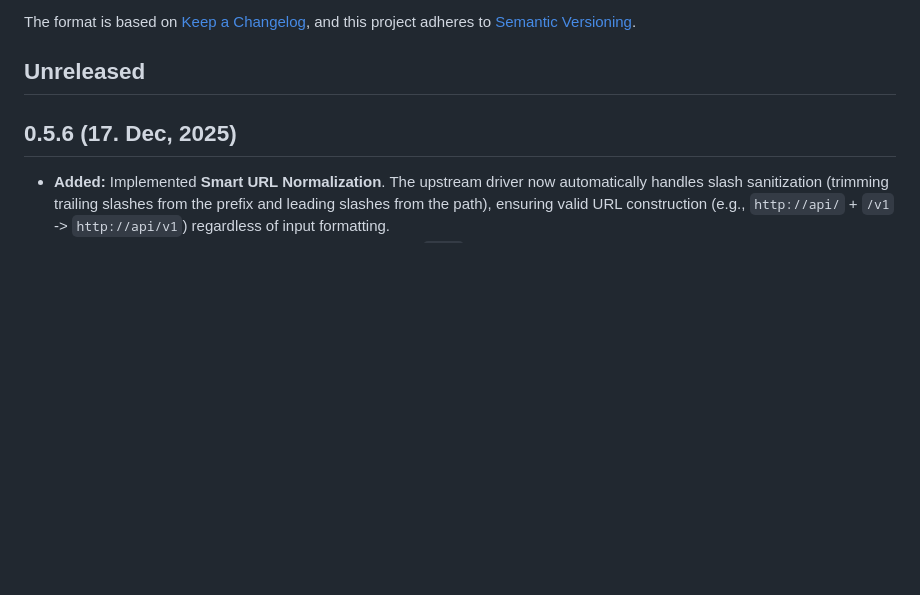
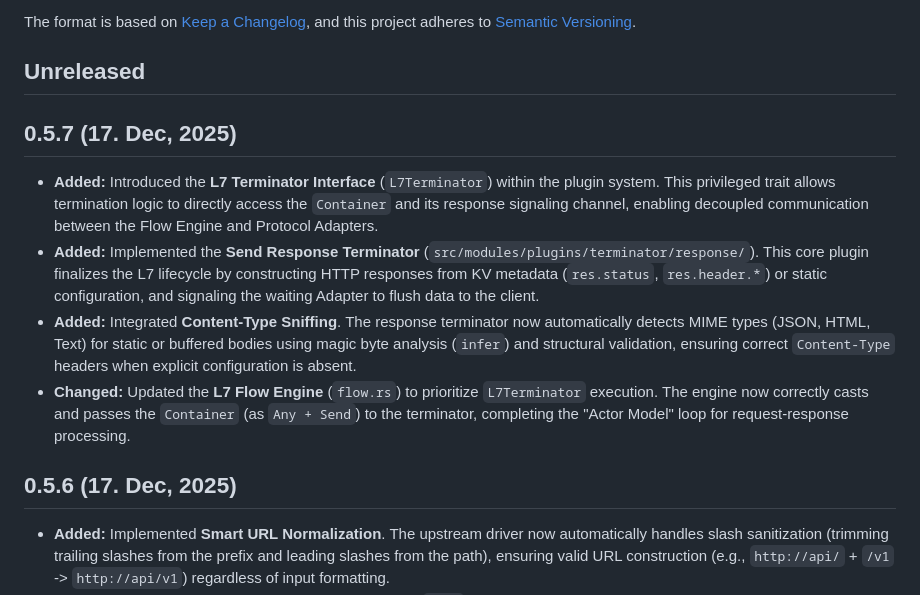
Before and after one commit to canmi21/vane, a Markdown page: CHANGELOG.md, the part around the change. GitHub-like rendering; blank space fills up the shorter version.

Commit message:
feat: document L7 Terminator, Send Response plugin, and Content-Type sniffing

```diff
--- a/CHANGELOG.md
+++ b/CHANGELOG.md
@@ -6,6 +6,13 @@ The format is based on [Keep a Changelog](https://keepachangelog.com/en/1.0.0/),
 and this project adheres to [Semantic Versioning](https://semver.org/spec/v2.0.0.html).
 
 ## Unreleased
+
+## 0.5.7 (17. Dec, 2025)
+
+- **Added:** Introduced the **L7 Terminator Interface** (`L7Terminator`) within the plugin system. This privileged trait allows termination logic to directly access the `Container` and its response signaling channel, enabling decoupled communication between the Flow Engine and Protocol Adapters.
+- **Added:** Implemented the **Send Response Terminator** (`src/modules/plugins/terminator/response/`). This core plugin finalizes the L7 lifecycle by constructing HTTP responses from KV metadata (`res.status`, `res.header.*`) or static configuration, and signaling the waiting Adapter to flush data to the client.
+- **Added:** Integrated **Content-Type Sniffing**. The response terminator now automatically detects MIME types (JSON, HTML, Text) for static or buffered bodies using magic byte analysis (`infer`) and structural validation, ensuring correct `Content-Type` headers when explicit configuration is absent.
+- **Changed:** Updated the **L7 Flow Engine** (`flow.rs`) to prioritize `L7Terminator` execution. The engine now correctly casts and passes the `Container` (as `Any + Send`) to the terminator, completing the "Actor Model" loop for request-response processing.
 
 ## 0.5.6 (17. Dec, 2025)
 
```
